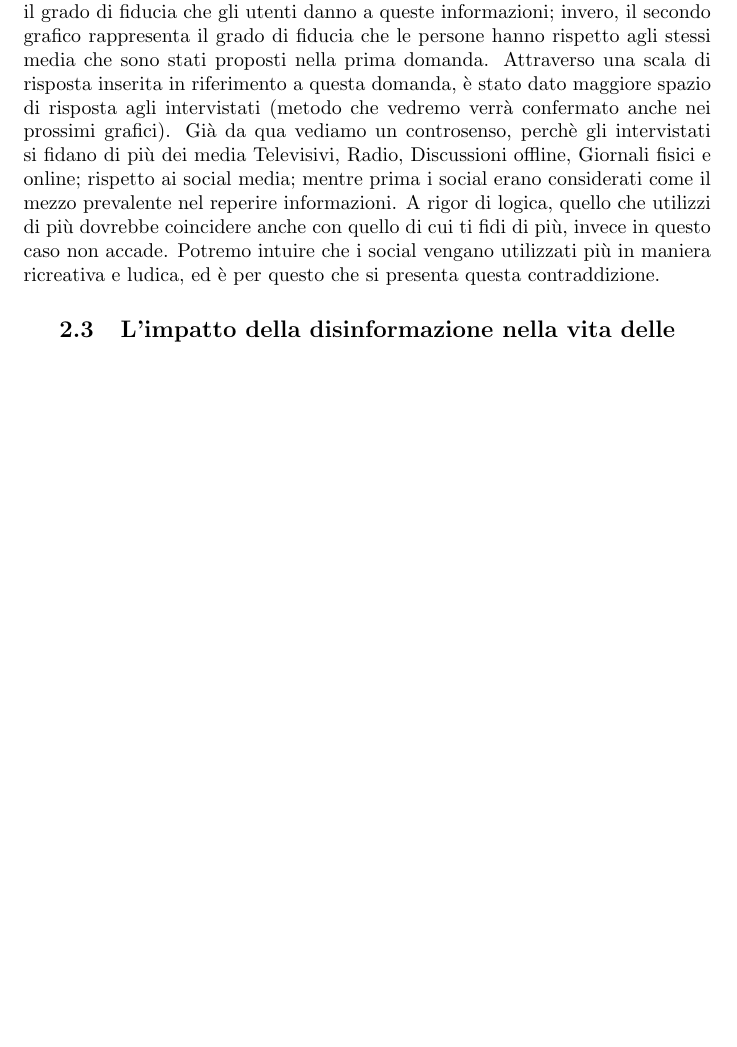
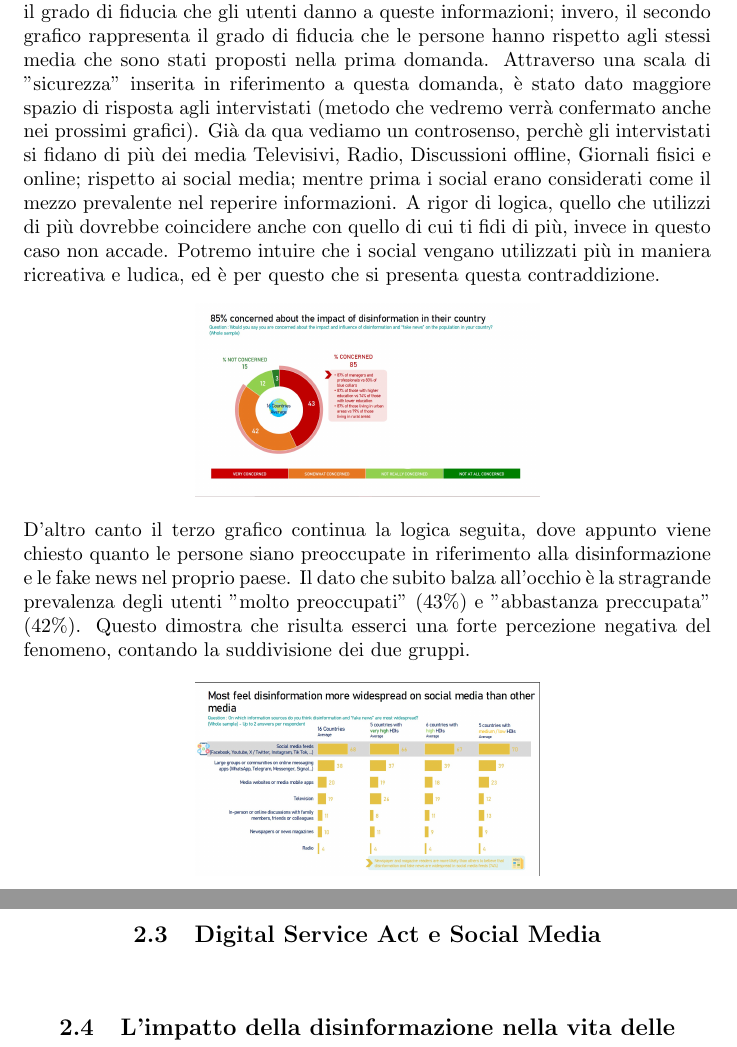
Before and after one commit to AleMelonss/programmation, a LaTeX document (PolDigPaper/Paper.tex): part of page 5 of 7 before the commit and two parts of pages 5 and 6 of 8 after it, the two joined at a grey line, cut so that both start at the same text, the shorter picture padded with empty space. Compiled offline with pdfLaTeX.

Commit message:
Modifica indice e continuazione dei grafici quasi finiti

```diff
--- a/PolDigPaper/Paper.tex
+++ b/PolDigPaper/Paper.tex
@@ -9,6 +9,7 @@
 \usepackage{tabularx}
 \usepackage{natbib}
 \usepackage{ragged2e}
+\usepackage{sidecap}
 
 \title{\textbf{La dis-informazione}}
 \author{\texttt{Alessandro Meloni GEPID}}
@@ -64,13 +67,25 @@ Come definito dall'UNESCO, la finalità è stata quella di visualizzare e analiz
     Questo è il primo grafico che andremo ad analizzare dalla quale è stata posta la seguente domanda: "Qual è lo strumento che utilizzi di più per reperire news e informazioni?".
     Innanzitutto vediamo che gli strumenti che prevalgono sono i social network, con un distacco abbastanza sostanzioso dalla TV o altre Media inseriti all'interno dello stesso. Sicuramente questo ci sottolinea come, con l'avvento della digitalizzazione e dei social, le persone tendano più a informarsi con queste tecnologiche, perchè è molto più facile e veloce reperire le informazioni, visto che possono essere consultate in qualsiasi momento, al contrario della TV, perchè dovresti andare al canale specifico e aspettare che facciano rivedere il servizio (se sei fortunato).
 \begin{center}
-    \includegraphics[width=0.5\linewidth]{Immagini/Grafico2.jpg}\\
+\includegraphics[width=0.5\linewidth]{Immagini/Grafico2.jpg}\\
 \end{center}
     Oltre al fatto di capire come le persone si informano, bisogna comprendere anche il grado di fiducia che gli utenti danno a queste informazioni; invero, il secondo grafico rappresenta il grado di fiducia che le persone hanno rispetto agli stessi media che sono stati proposti nella prima domanda.
-    Attraverso una scala di risposta inserita in riferimento a questa domanda, è stato dato maggiore spazio di risposta agli intervistati (metodo che vedremo verrà confermato anche nei prossimi grafici).
+    Attraverso una scala di "sicurezza" inserita in riferimento a questa domanda, è stato dato maggiore spazio di risposta agli intervistati (metodo che vedremo verrà confermato anche nei prossimi grafici).
     Già da qua vediamo un controsenso, perchè gli intervistati si fidano di più dei media Televisivi, Radio, Discussioni offline, Giornali fisici e online; rispetto ai social media; mentre prima i social erano considerati come il mezzo prevalente nel reperire informazioni. A rigor di logica, quello che utilizzi di più dovrebbe coincidere anche con quello di cui ti fidi di più, invece in questo caso non accade. Potremo intuire che i social vengano utilizzati più in maniera ricreativa e ludica, ed è per questo che si presenta questa contraddizione.
+\begin{center}
+\includegraphics[width=0.5\linewidth]{Immagini/Grafico3.jpg}
+\end{center}
+    D'altro canto il terzo grafico continua la logica seguita, dove appunto viene chiesto quanto le persone siano preoccupate in riferimento alla disinformazione e le fake news nel proprio paese.
+    Il dato che subito balza all'occhio è la stragrande prevalenza degli utenti "molto preoccupati" (43\%) e "abbastanza preccupata" (42\%). Questo dimostra che risulta esserci una forte percezione negativa del fenomeno, contando la suddivisione dei due gruppi.
     \end{justify}
+\begin{center}
+\includegraphics[width=0.5\linewidth]{Immagini/Grafico4.jpg}
+\end{center}
 
+\centering\newpage\subsection{Digital Service Act e Social Media}
+\begin{justify}
+
+\end{justify}
 \centering\subsection{L'impatto della disinformazione nella vita delle persone}
 \begin{justify}
 
```
Also changed, not shown: PolDigPaper/Paper.tex (6 more changed lines).
